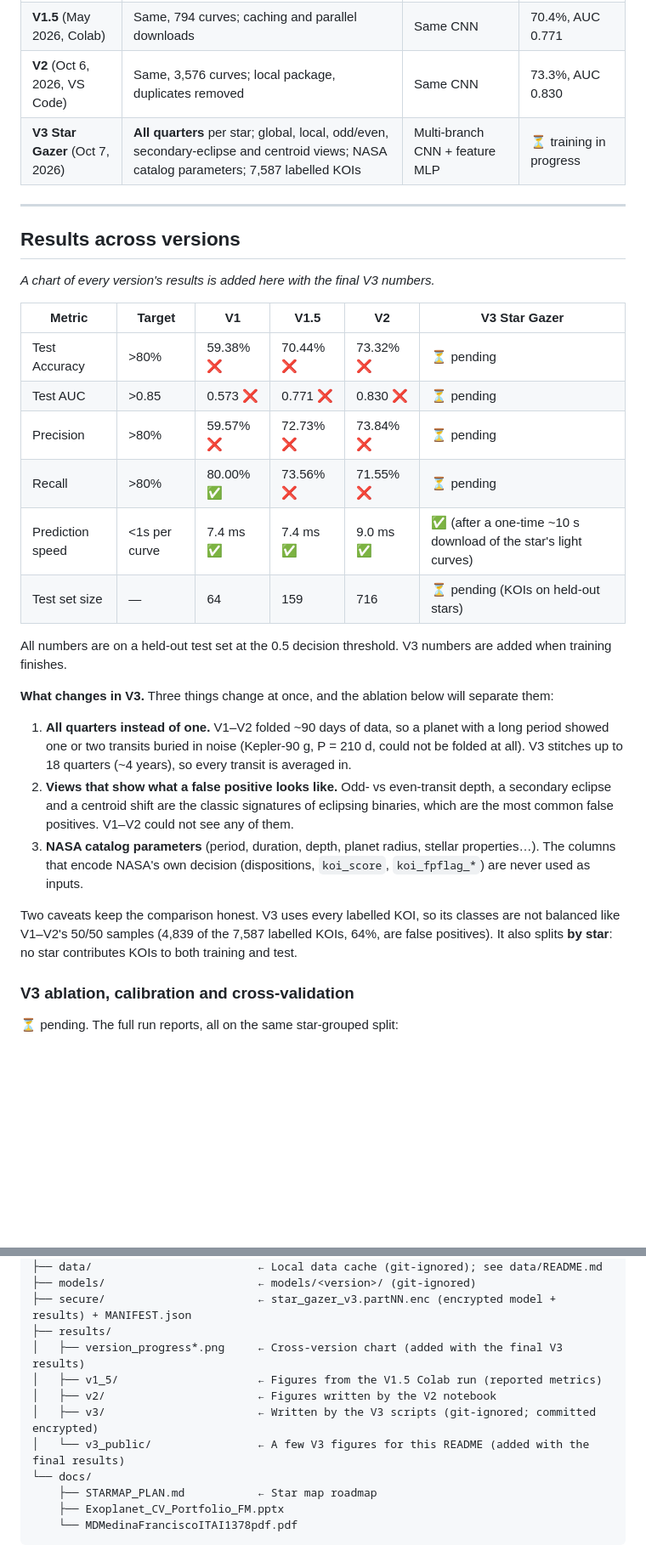
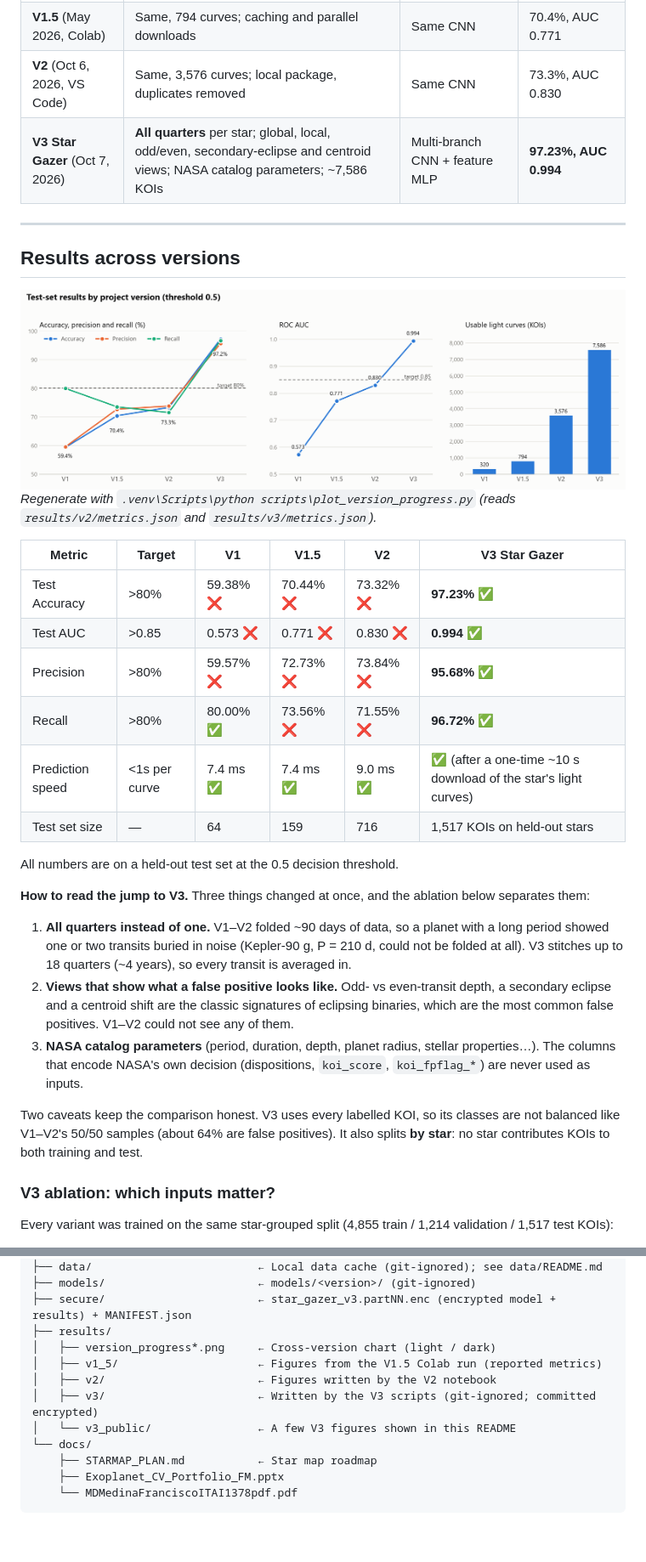
Before and after one commit to med27-coder/cv-project-kepler-exoplanet-detection-inventory, a Markdown page: README.md, 2 parts joined by grey strips. Shown at 85% size. GitHub-like rendering; pictures changed too: results/version_progress.png (added); blank space fills up the shorter version.

```diff
--- a/README.md
+++ b/README.md
@@ -44,34 +44,39 @@ An automated exoplanet vetting pipeline that outputs a probability (0–1) that
 | **V1** (Mar 2026, Colab) | One Kepler quarter per star, folded to 201 points; 320 curves | 1D CNN (AstroNet-inspired) | 59.4% accuracy, AUC 0.573 |
 | **V1.5** (May 2026, Colab) | Same, 794 curves; caching and parallel downloads | Same CNN | 70.4%, AUC 0.771 |
 | **V2** (Oct 6, 2026, VS Code) | Same, 3,576 curves; local package, duplicates removed | Same CNN | 73.3%, AUC 0.830 |
-| **V3 Star Gazer** (Oct 7, 2026) | **All quarters** per star; global, local, odd/even, secondary-eclipse and centroid views; NASA catalog parameters; 7,587 labelled KOIs | Multi-branch CNN + feature MLP | ⏳ training in progress |
+| **V3 Star Gazer** (Oct 7, 2026) | **All quarters** per star; global, local, odd/even, secondary-eclipse and centroid views; NASA catalog parameters; ~7,586 KOIs | Multi-branch CNN + feature MLP | **97.23%, AUC 0.994** |
 
 ---
 
 ## Results across versions
 
-*A chart of every version's results is added here with the final V3 numbers.*
+<picture>
+  <source media="(prefers-color-scheme: dark)" srcset="results/version_progress_dark.png">
+  <img alt="Line charts of test accuracy, precision, recall and ROC AUC for V1, V1.5, V2 and V3, and a bar chart of usable light curves per version. Accuracy rises from 59.4% (V1) to 70.4%, 73.3% and 97.23% (V3); AUC from 0.573 to 0.771, 0.830 and 0.994." src="results/version_progress.png">
+</picture>
+
+*Regenerate with `.venv\Scripts\python scripts\plot_version_progress.py` (reads `results/v2/metrics.json` and `results/v3/metrics.json`).*
 
 | Metric | Target | V1 | V1.5 | V2 | V3 Star Gazer |
 |---|---|---|---|---|---|
-| Test Accuracy | >80% | 59.38% ❌ | 70.44% ❌ | 73.32% ❌ | ⏳ pending |
-| Test AUC | >0.85 | 0.573 ❌ | 0.771 ❌ | 0.830 ❌ | ⏳ pending |
-| Precision | >80% | 59.57% ❌ | 72.73% ❌ | 73.84% ❌ | ⏳ pending |
-| Recall | >80% | 80.00% ✅ | 73.56% ❌ | 71.55% ❌ | ⏳ pending |
+| Test Accuracy | >80% | 59.38% ❌ | 70.44% ❌ | 73.32% ❌ | **97.23%** ✅ |
+| Test AUC | >0.85 | 0.573 ❌ | 0.771 ❌ | 0.830 ❌ | **0.994** ✅ |
+| Precision | >80% | 59.57% ❌ | 72.73% ❌ | 73.84% ❌ | **95.68%** ✅ |
+| Recall | >80% | 80.00% ✅ | 73.56% ❌ | 71.55% ❌ | **96.72%** ✅ |
 | Prediction speed | <1s per curve | 7.4 ms ✅ | 7.4 ms ✅ | 9.0 ms ✅ | ✅ (after a one-time ~10 s download of the star's light curves) |
-| Test set size | — | 64 | 159 | 716 | ⏳ pending (KOIs on held-out stars) |
+| Test set size | — | 64 | 159 | 716 | 1,517 KOIs on held-out stars |
 
-All numbers are on a held-out test set at the 0.5 decision threshold. V3 numbers are added when training finishes.
+All numbers are on a held-out test set at the 0.5 decision threshold.
 
-**What changes in V3.** Three things change at once, and the ablation below will separate them:
+**How to read the jump to V3.** Three things changed at once, and the ablation below separates them:
 
 1. **All quarters instead of one.** V1–V2 folded ~90 days of data, so a planet with a long period showed one or two transits buried in noise (Kepler-90 g, P = 210 d, could not be folded at all). V3 stitches up to 18 quarters (~4 years), so every transit is averaged in.
 2. **Views that show what a false positive looks like.** Odd- vs even-transit depth, a secondary eclipse and a centroid shift are the classic signatures of eclipsing binaries, which are the most common false positives. V1–V2 could not see any of them.
 3. **NASA catalog parameters** (period, duration, depth, planet radius, stellar properties…). The columns that encode NASA's own decision (dispositions, `koi_score`, `koi_fpflag_*`) are never used as inputs.
 
-Two caveats keep the comparison honest. V3 uses every labelled KOI, so its classes are not balanced like V1–V2's 50/50 samples (4,839 of the 7,587 labelled KOIs, 64%, are false positives). It also splits **by star**: no star contributes KOIs to both training and test.
+Two caveats keep the comparison honest. V3 uses every labelled KOI, so its classes are not balanced like V1–V2's 50/50 samples (about 64% are false positives). It also splits **by star**: no star contributes KOIs to both training and test.
 
-### V3 ablation, calibration and cross-validation
+### V3 ablation: which inputs matter?
 
-⏳ pending. The full run reports, all on the same star-grouped split:
+Every variant was trained on the same star-grouped split (4,855 train / 1,214 validation / 1,517 test KOIs):
 
@@ -372,11 +416,11 @@ cv-project-kepler-exoplanet-detection-inventory/
 ├── models/                       ← models/<version>/ (git-ignored)
 ├── secure/                       ← star_gazer_v3.partNN.enc (encrypted model + results) + MANIFEST.json
 ├── results/
-│   ├── version_progress*.png     ← Cross-version chart (added with the final V3 results)
+│   ├── version_progress*.png     ← Cross-version chart (light / dark)
 │   ├── v1_5/                     ← Figures from the V1.5 Colab run (reported metrics)
 │   ├── v2/                       ← Figures written by the V2 notebook
 │   ├── v3/                       ← Written by the V3 scripts (git-ignored; committed encrypted)
-│   └── v3_public/                ← A few V3 figures for this README (added with the final results)
+│   └── v3_public/                ← A few V3 figures shown in this README
 └── docs/
     ├── STARMAP_PLAN.md           ← Star map roadmap
     ├── Exoplanet_CV_Portfolio_FM.pptx
```
Also changed, not shown: other parts of README.md (+50 -11 lines), results/version_progress_dark.png (added).
